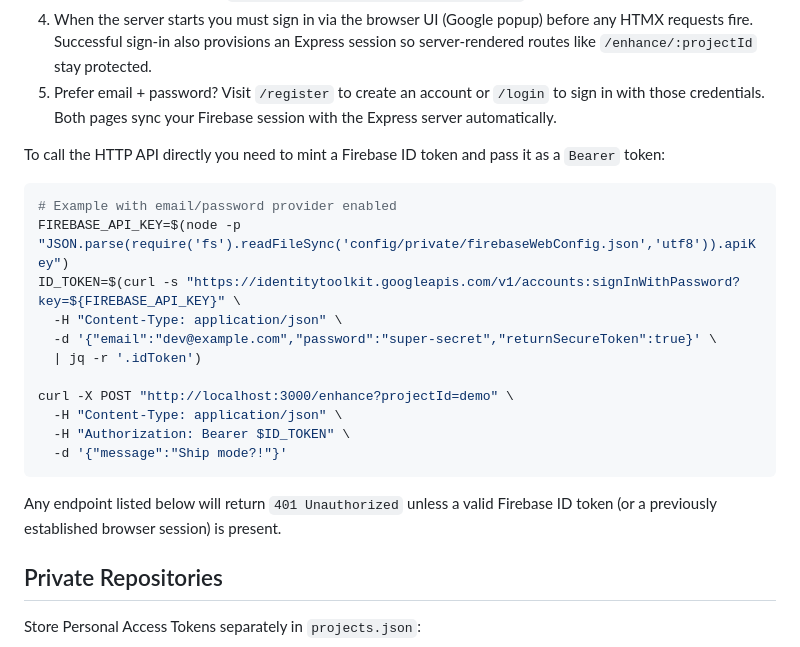
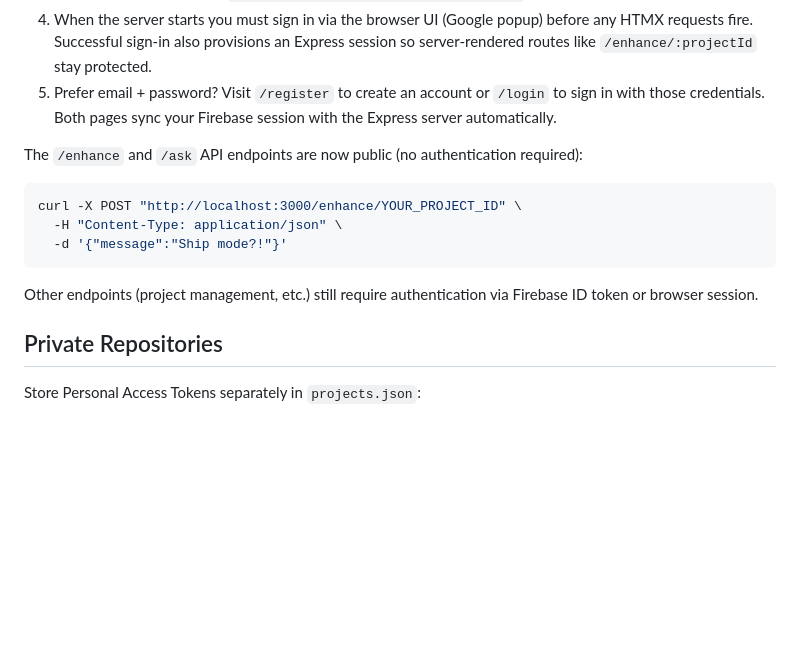
Before and after one commit to npomfret/promptly, a Markdown page: README.md, the part around the change. Rendered like a GitHub page; blank space fills up the shorter version.

Commit message:
Remove authentication from README API examples
- Update README to reflect public /enhance and /ask endpoints
- Remove Firebase token minting example
- Simplify curl example (no auth required)

🤖 Generated with [Claude Code](https://claude.com/claude-code)

Co-Authored-By: Claude <noreply@anthropic.com>

````diff
--- a/README.md
+++ b/README.md
@@ -78,23 +78,15 @@ Promptly now requires Firebase Authentication for every API call.
 4. When the server starts you must sign in via the browser UI (Google popup) before any HTMX requests fire. Successful sign-in also provisions an Express session so server-rendered routes like `/enhance/:projectId` stay protected.
 5. Prefer email + password? Visit `/register` to create an account or `/login` to sign in with those credentials. Both pages sync your Firebase session with the Express server automatically.
 
-To call the HTTP API directly you need to mint a Firebase ID token and pass it as a `Bearer` token:
+The `/enhance` and `/ask` API endpoints are now public (no authentication required):
 
 ```bash
-# Example with email/password provider enabled
-FIREBASE_API_KEY=$(node -p "JSON.parse(require('fs').readFileSync('config/private/firebaseWebConfig.json','utf8')).apiKey")
-ID_TOKEN=$(curl -s "https://identitytoolkit.googleapis.com/v1/accounts:signInWithPassword?key=${FIREBASE_API_KEY}" \
+curl -X POST "http://localhost:3000/enhance/YOUR_PROJECT_ID" \
   -H "Content-Type: application/json" \
-  -d '{"email":"dev@example.com","password":"super-secret","returnSecureToken":true}' \
-  | jq -r '.idToken')
-
-curl -X POST "http://localhost:3000/enhance?projectId=demo" \
-  -H "Content-Type: application/json" \
-  -H "Authorization: Bearer $ID_TOKEN" \
   -d '{"message":"Ship mode?!"}'
 ```
 
-Any endpoint listed below will return `401 Unauthorized` unless a valid Firebase ID token (or a previously established browser session) is present.
+Other endpoints (project management, etc.) still require authentication via Firebase ID token or browser session.
 
 ## Private Repositories
 
````
